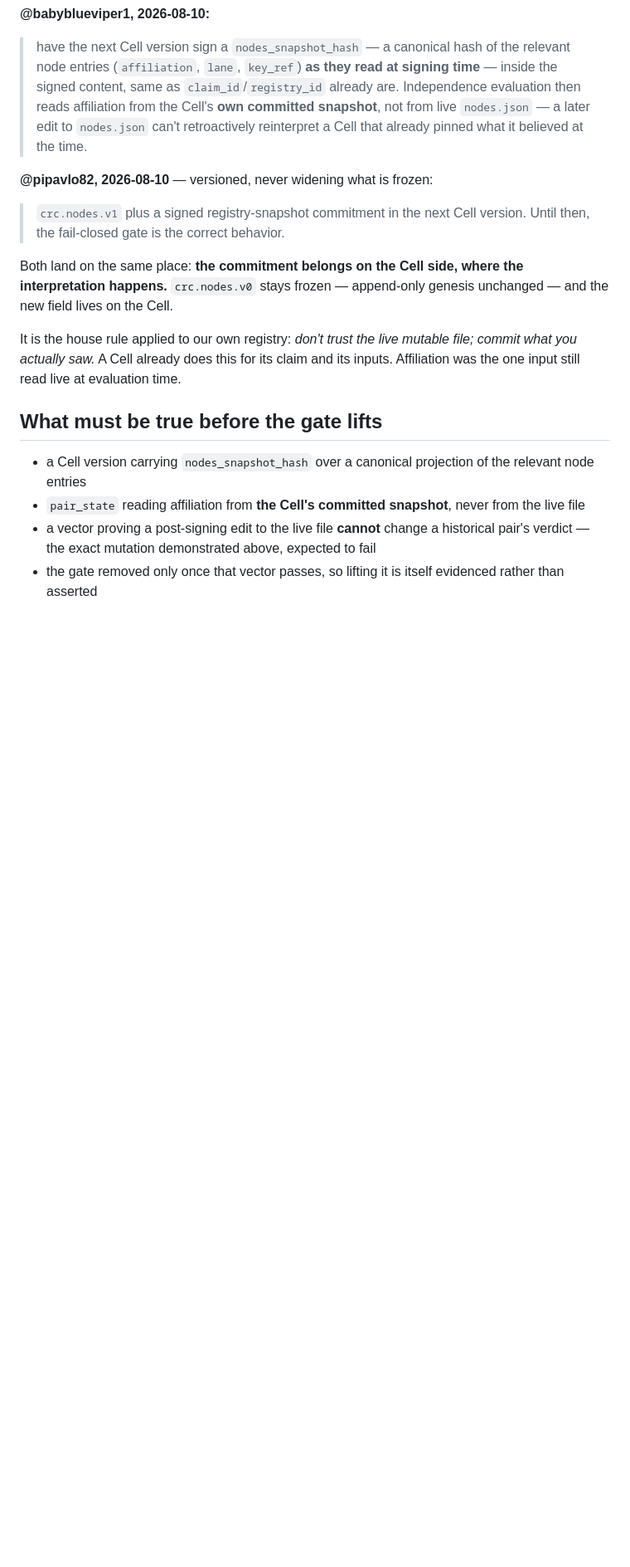
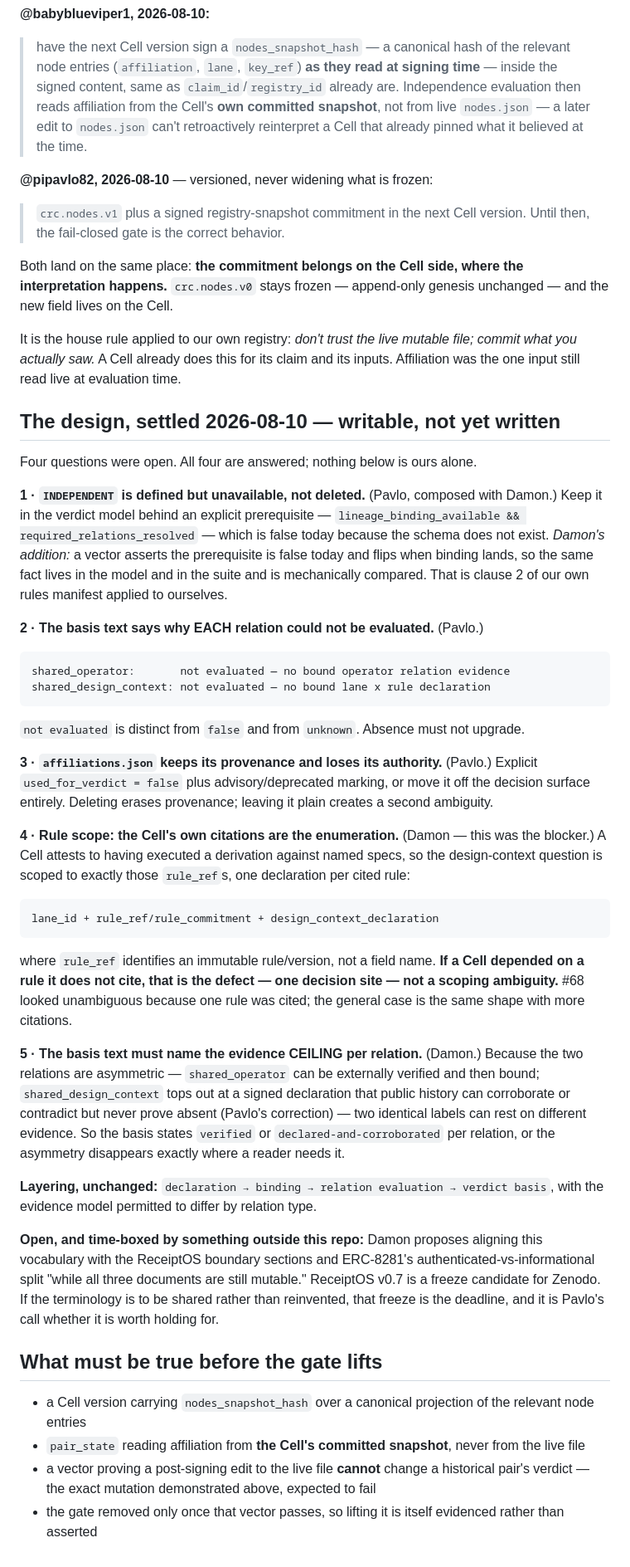
Before and after one commit to trustless-ai/cross-reference-console, a Markdown page: AFFILIATION-BINDING.md, the part around the change. Shown at 83% size. Drawn GitHub-style; blank space fills up the shorter version.

Commit message:
docs: record the settled binding design — all four questions answered (#70)
Nothing here is ours. Pavlo: defined-but-unavailable prerequisite, per-relation
basis text, used_for_verdict=false, and the correction that public history
corroborates a design-context declaration but cannot prove absence of shared
context. Damon: the Cell's own citations ARE the rule enumeration, which dissolves
the scoping blocker by reusing our own one-decision-site clause; a vector that
asserts the prerequisite is false today and flips when binding lands; and the
basis text naming the evidence ceiling per relation, since the two are asymmetric
and identical labels can rest on different evidence.

Recorded rather than built. The design is complete enough to write, and writing
it at speed is how the last two ambiguities got shipped.

Also noted: Damon wants this vocabulary aligned with ReceiptOS and ERC-8281
'while all three documents are still mutable' — and v0.7 is a Zenodo freeze
candidate, so that window has a deadline nobody has named out loud.


Claude-Session: https://claude.ai/code/session_01X8V1E4MFDJkM2wbti8RZGS

Co-authored-by: Echo-Merlini <echo.merlini.assistant@gmail.com>
Co-authored-by: Claude Opus 5 <noreply@anthropic.com>

````diff
--- a/AFFILIATION-BINDING.md
+++ b/AFFILIATION-BINDING.md
@@ -97,6 +97,65 @@ It is the house rule applied to our own registry: *don't trust the live mutable
 file; commit what you actually saw.* A Cell already does this for its claim and
 its inputs. Affiliation was the one input still read live at evaluation time.
 
+## The design, settled 2026-08-10 — writable, not yet written
+
+Four questions were open. All four are answered; nothing below is ours alone.
+
+**1 · `INDEPENDENT` is defined but unavailable, not deleted.** (Pavlo, composed
+with Damon.) Keep it in the verdict model behind an explicit prerequisite —
+`lineage_binding_available && required_relations_resolved` — which is false today
+because the schema does not exist. *Damon's addition:* a vector asserts the
+prerequisite is false today and flips when binding lands, so the same fact lives
+in the model and in the suite and is mechanically compared. That is clause 2 of
+our own rules manifest applied to ourselves.
+
+**2 · The basis text says why EACH relation could not be evaluated.** (Pavlo.)
+
+```
+shared_operator:       not evaluated — no bound operator relation evidence
+shared_design_context: not evaluated — no bound lane x rule declaration
+```
+
+`not evaluated` is distinct from `false` and from `unknown`. Absence must not
+upgrade.
+
+**3 · `affiliations.json` keeps its provenance and loses its authority.** (Pavlo.)
+Explicit `used_for_verdict = false` plus advisory/deprecated marking, or move it
+off the decision surface entirely. Deleting erases provenance; leaving it plain
+creates a second ambiguity.
+
+**4 · Rule scope: the Cell's own citations are the enumeration.** (Damon — this
+was the blocker.) A Cell attests to having executed a derivation against named
+specs, so the design-context question is scoped to exactly those `rule_ref`s, one
+declaration per cited rule:
+
+```
+lane_id + rule_ref/rule_commitment + design_context_declaration
+```
+
+where `rule_ref` identifies an immutable rule/version, not a field name. **If a
+Cell depended on a rule it does not cite, that is the defect — one decision site —
+not a scoping ambiguity.** #68 looked unambiguous because one rule was cited; the
+general case is the same shape with more citations.
+
+**5 · The basis text must name the evidence CEILING per relation.** (Damon.)
+Because the two relations are asymmetric — `shared_operator` can be externally
+verified and then bound; `shared_design_context` tops out at a signed declaration
+that public history can corroborate or contradict but never prove absent
+(Pavlo's correction) — two identical labels can rest on different evidence.
+So the basis states `verified` or `declared-and-corroborated` per relation, or the
+asymmetry disappears exactly where a reader needs it.
+
+**Layering, unchanged:** `declaration → binding → relation evaluation → verdict
+basis`, with the evidence model permitted to differ by relation type.
+
+**Open, and time-boxed by something outside this repo:** Damon proposes aligning
+this vocabulary with the ReceiptOS boundary sections and ERC-8281's
+authenticated-vs-informational split "while all three documents are still
+mutable." ReceiptOS v0.7 is a freeze candidate for Zenodo. If the terminology is
+to be shared rather than reinvented, that freeze is the deadline, and it is
+Pavlo's call whether it is worth holding for.
+
 ## What must be true before the gate lifts
 
 - a Cell version carrying `nodes_snapshot_hash` over a canonical projection of
````
